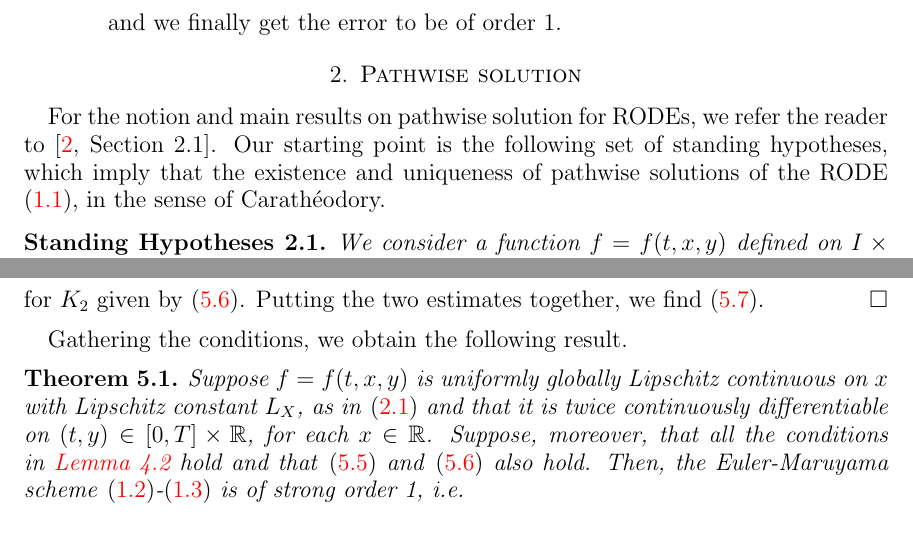
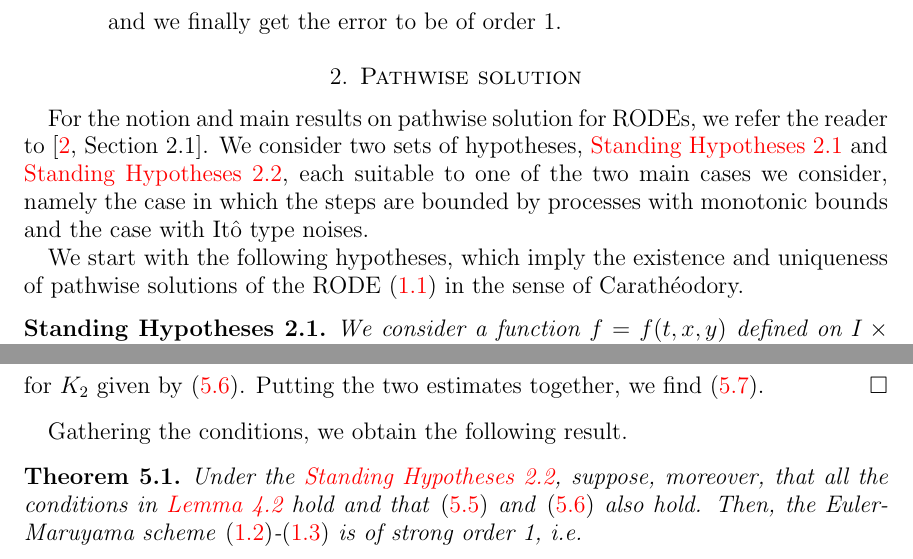
Before and after one commit to rmsrosa/rode_convergence_euler, a LaTeX paper (src/rode_conv_em.tex): two parts of pages 3 and 12 of 26 before the commit and two parts of pages 3 and 12 of 27 after it, joined at a grey line, cut so that both start at the same text. Compiled offline with pdfLaTeX.

Commit message:
standing hyp 2

```diff
--- a/src/rode_conv_em.tex
+++ b/src/rode_conv_em.tex
@@ -290,7 +290,9 @@ In order to make the main idea clear cut, here are the options we have for estim
 \section{Pathwise solution}
 \label{secpathwisesolution}
 
-For the notion and main results on pathwise solution for RODEs, we refer the reader to \cite[Section 2.1]{HanKloeden2017}. Our starting point is the following set of standing hypotheses, which imply that the existence and uniqueness of pathwise solutions of the RODE \eqref{rodeeq}, in the sense of Carath\'eodory.
+For the notion and main results on pathwise solution for RODEs, we refer the reader to \cite[Section 2.1]{HanKloeden2017}. We consider two sets of hypotheses, \cref{standinghypotheses1} and \cref{standinghypotheses2}, each suitable to one of the two main cases we consider, namely the case in which the steps are bounded by processes with monotonic bounds and the case with It\^o type noises.
+
+We start with the following hypotheses, which imply the existence and uniqueness of pathwise solutions of the RODE \eqref{rodeeq} in the sense of Carath\'eodory.
 
 \begin{stdhyp}
     \label{standinghypotheses1}
@@ -662,7 +665,7 @@ We need to estimate the global error \eqref{Etjbasicbound}. The first term in th
 Gathering the conditions, we obtain the following result.
 \begin{thm}
     \label{thmforItonoise}
-    Suppose $f=f(t, x, y)$ is uniformly globally Lipschitz continuous on $x$ with Lipschitz constant $L_X$, as in \eqref{Lxassumptionbasic} and that it is twice continuously differentiable on $(t, y)\in [0, T]\times \mathbb{R}$, for each $x\in \mathbb{R}$. Suppose, moreover, that all the conditions in \cref{estimatesecondterminglobalerror} hold and that \eqref{estimateforI1} and \eqref{estimateforI2} also hold. Then, the Euler-Maruyama scheme \eqref{emscheme}-\eqref{iccondition} is of strong order 1, i.e.
+    Under the \cref{standinghypotheses2}, suppose, moreover, that all the conditions in \cref{estimatesecondterminglobalerror} hold and that \eqref{estimateforI1} and \eqref{estimateforI2} also hold. Then, the Euler-Maruyama scheme \eqref{emscheme}-\eqref{iccondition} is of strong order 1, i.e.
     \begin{equation}
       \label{thmitogeneralboundstrongorder}
         \max_{j=0, \ldots, N}\mathbb{E}\left[ \left| X_{t_j} - X_{t_j}^N \right| \right] \leq C \Delta t_N, \qquad \forall N \in \mathbb{N},
```
Also changed, not shown: src/rode_conv_em.pdf, src/rode_conv_em.tex (7 more changed lines).
